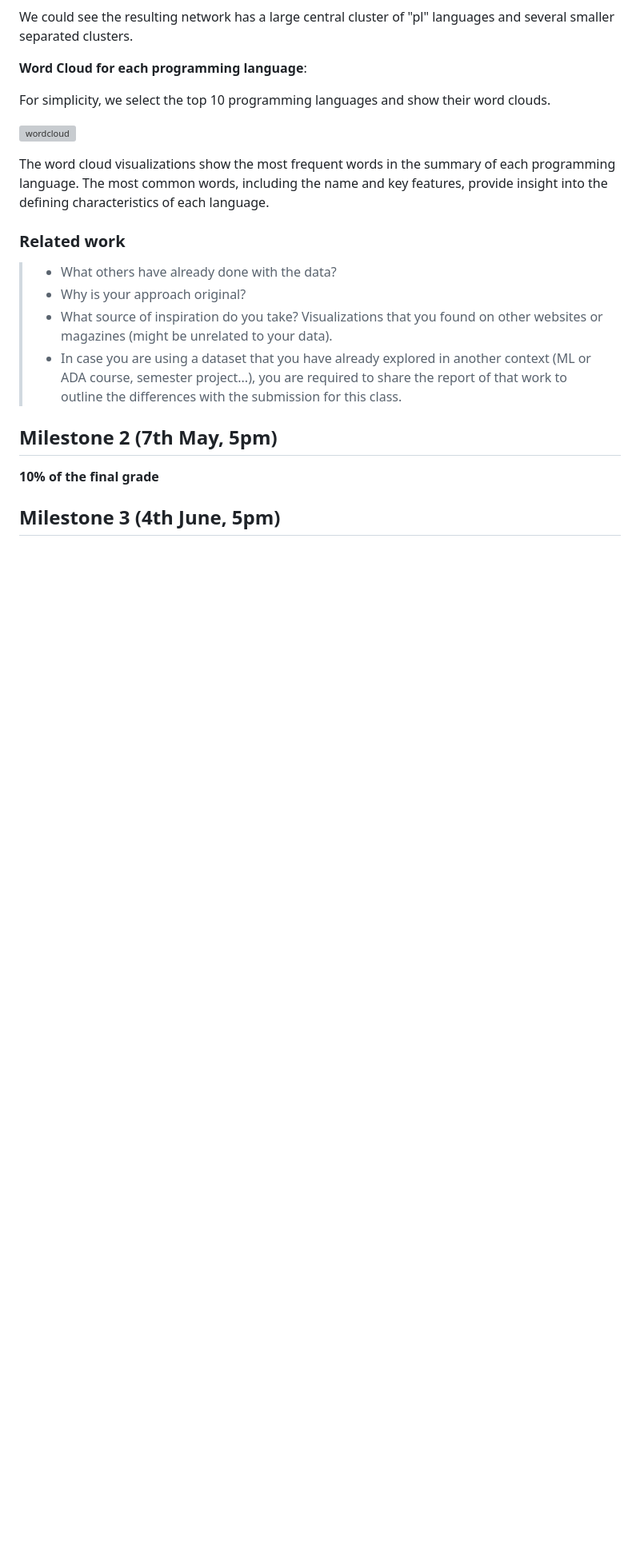
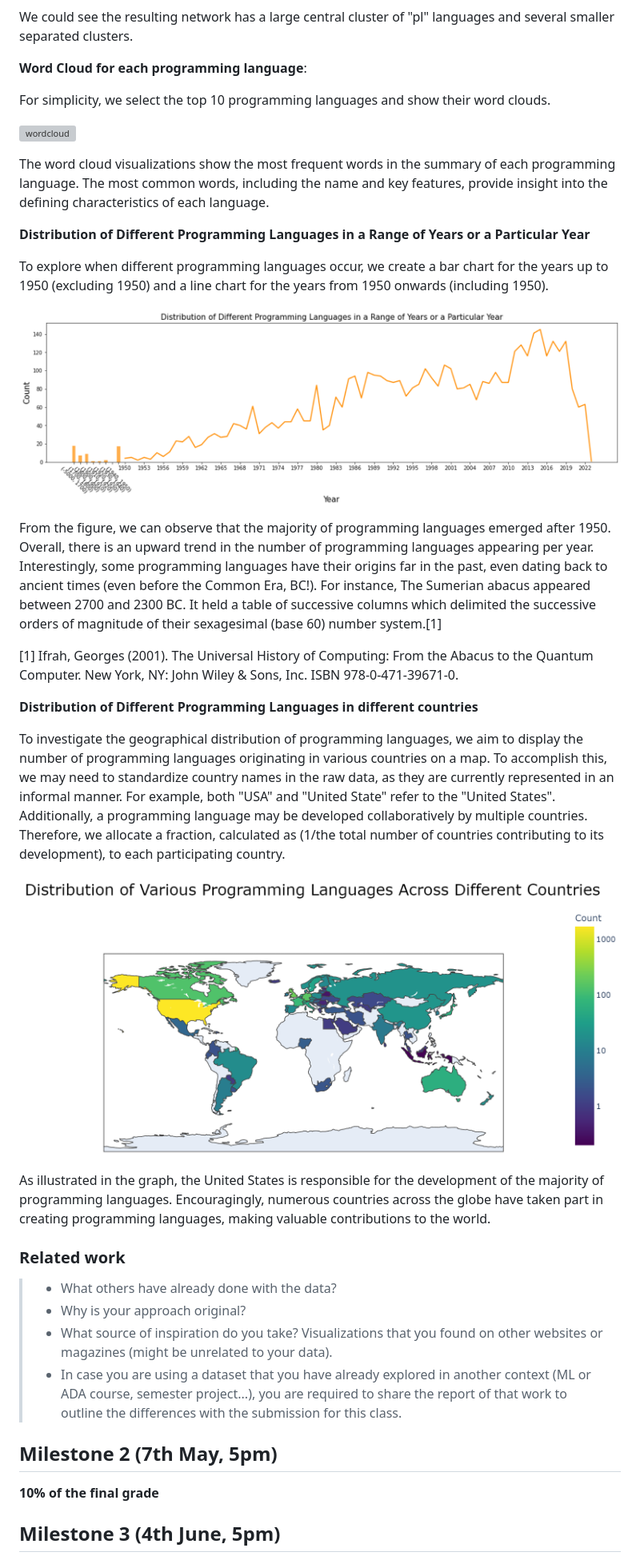
Before and after one commit to com-480-data-visualization/project-2023-data-virtuosos, a Markdown page: README.md, the part around the change. Shown: that part at 80% size. Rendered like a GitHub page; pictures changed too: image/bar_and_line.png (added), image/global_map.png (added); blank space fills up the shorter version; grey boxes are pictures that could not be loaded.

```diff
--- a/README.md
+++ b/README.md
@@ -57,6 +57,25 @@ For simplicity, we select the top 10 programming languages and show their word c
 
 The word cloud visualizations show the most frequent words in the summary of each programming language. The most common words, including the name and key features, provide insight into the defining characteristics of each language.
 
+
+**Distribution of Different Programming Languages in a Range of Years or a Particular Year**
+
+To explore when different programming languages occur, we create a bar chart for the years up to 1950 (excluding 1950) and a line chart for the years from 1950 onwards (including 1950).
+
+![bar_and_line](./image/bar_and_line.png)
+
+From the figure, we can observe that the majority of programming languages emerged after 1950. Overall, there is an upward trend in the number of programming languages appearing per year. Interestingly, some programming languages have their origins far in the past, even dating back to ancient times (even before the Common Era, BC!). For instance, The Sumerian abacus appeared between 2700 and 2300 BC. It held a table of successive columns which delimited the successive orders of magnitude of their sexagesimal (base 60) number system.[1]
+
+[1] Ifrah, Georges (2001). The Universal History of Computing: From the Abacus to the Quantum Computer. New York, NY: John Wiley & Sons, Inc. ISBN 978-0-471-39671-0.
+
+**Distribution of Different Programming Languages in different countries**
+
+To investigate the geographical distribution of programming languages, we aim to display the number of programming languages originating in various countries on a map. To accomplish this, we may need to standardize country names in the raw data, as they are currently represented in an informal manner. For example, both "USA" and "United State" refer to the "United States". Additionally, a programming language may be developed collaboratively by multiple countries. Therefore, we allocate a fraction, calculated as (1/the total number of countries contributing to its development), to each participating country.
+
+![bar_and_line](./image/global_map.png)
+
+As illustrated in the graph, the United States is responsible for the development of the majority of programming languages. Encouragingly, numerous countries across the globe have taken part in creating programming languages, making valuable contributions to the world.
+
 ### Related work
 
 
```
